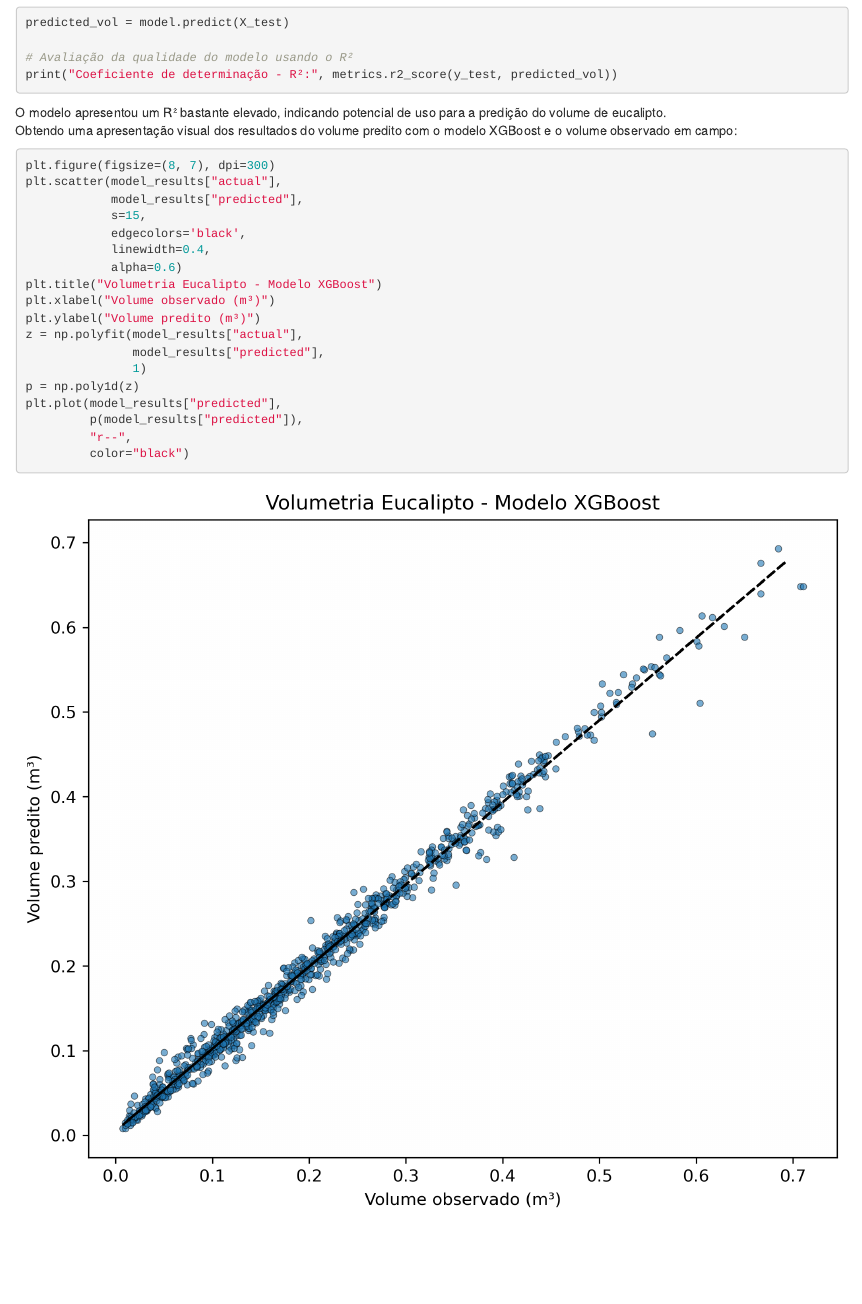
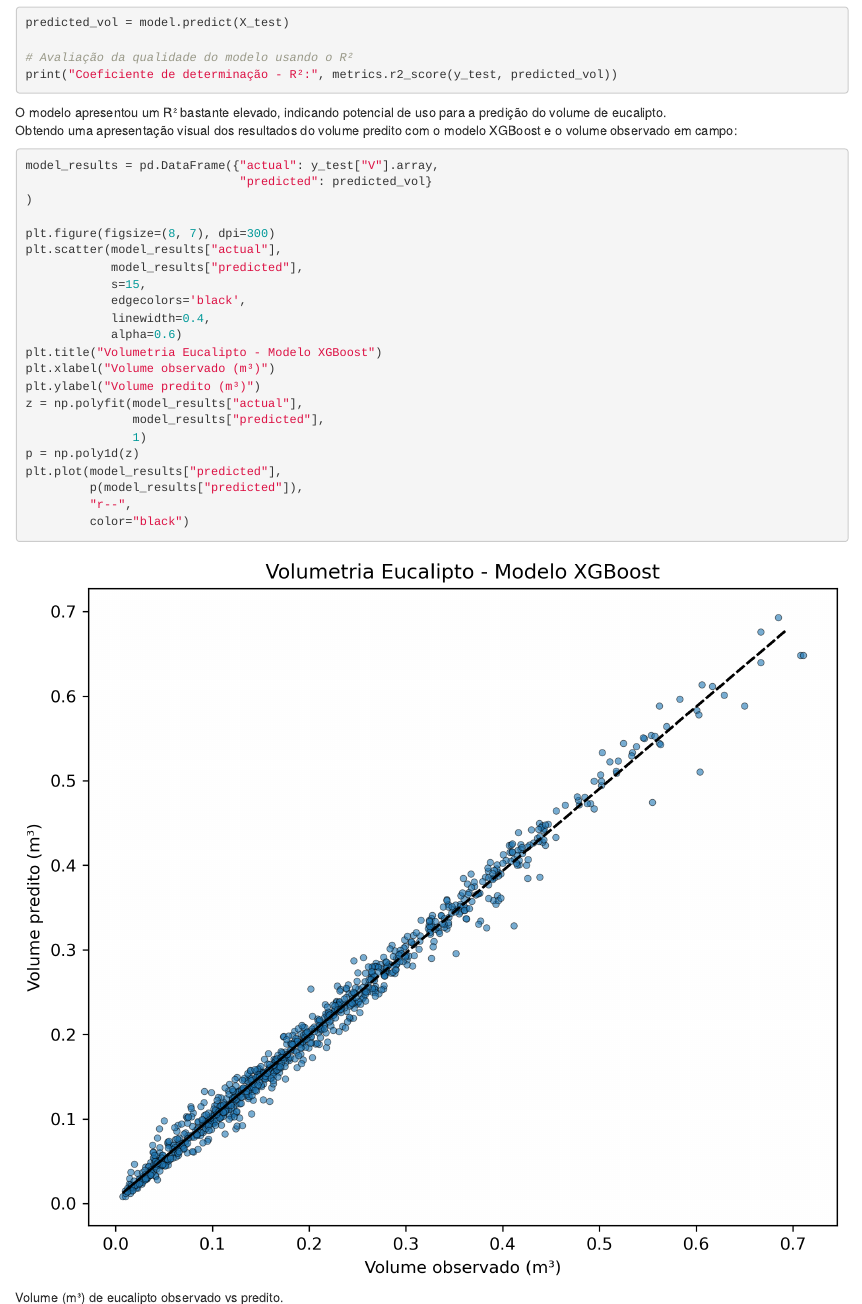
Before and after one commit to TheilonMacedo/blog, an R Markdown document (_posts/2021-10-20-xgboost-com-python-para-biometria-florestal/xgboost-com-python-para-biometria-florestal.Rmd): the page in a window 1100 px wide, from 1360 px down. Rendered offline with R 4.5, knitr and Pandoc, with nearby package versions; drawn as R Markdown's standard HTML page in place of the format the file asks for.

Commit message:
Add model_predict df.

````diff
--- a/_posts/2021-10-20-xgboost-com-python-para-biometria-florestal/xgboost-com-python-para-biometria-florestal.Rmd
+++ b/_posts/2021-10-20-xgboost-com-python-para-biometria-florestal/xgboost-com-python-para-biometria-florestal.Rmd
@@ -110,6 +110,10 @@ Obtendo uma apresentação visual dos resultados do volume predito com o modelo
 
 ```{python eval=FALSE}
 
+model_results = pd.DataFrame({"actual": y_test["V"].array,
+                              "predicted": predicted_vol}
+)
+
 plt.figure(figsize=(8, 7), dpi=300)
 plt.scatter(model_results["actual"],
             model_results["predicted"],
````
